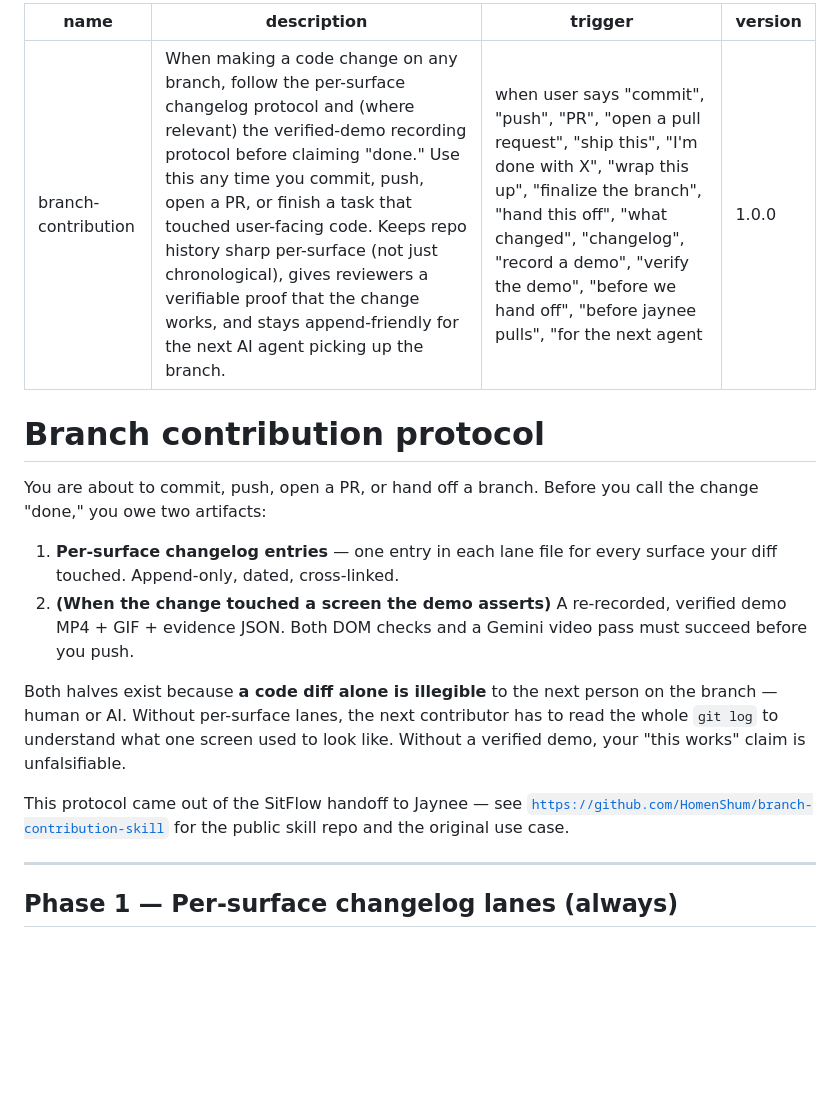
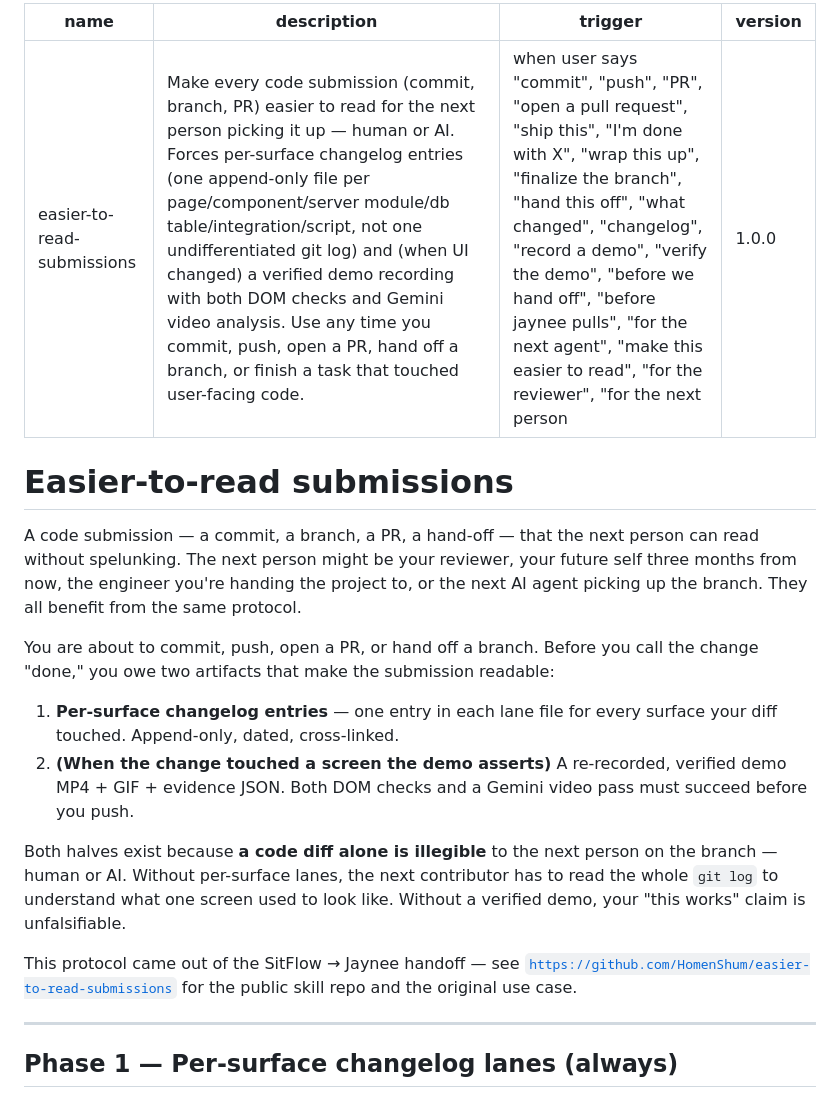
Before and after one commit to HomenShum/BetterPRHandoff, a Markdown page: SKILL.md, the part around the change. Rendered like a GitHub page; blank space fills up the shorter version.

```diff
--- a/SKILL.md
+++ b/SKILL.md
@@ -1,20 +1,22 @@
 ---
-name: branch-contribution
-description: When making a code change on any branch, follow the per-surface changelog protocol and (where relevant) the verified-demo recording protocol before claiming "done." Use this any time you commit, push, open a PR, or finish a task that touched user-facing code. Keeps repo history sharp per-surface (not just chronological), gives reviewers a verifiable proof that the change works, and stays append-friendly for the next AI agent picking up the branch.
-trigger: when user says "commit", "push", "PR", "open a pull request", "ship this", "I'm done with X", "wrap this up", "finalize the branch", "hand this off", "what changed", "changelog", "record a demo", "verify the demo", "before we hand off", "before jaynee pulls", "for the next agent"
+name: easier-to-read-submissions
+description: Make every code submission (commit, branch, PR) easier to read for the next person picking it up — human or AI. Forces per-surface changelog entries (one append-only file per page/component/server module/db table/integration/script, not one undifferentiated git log) and (when UI changed) a verified demo recording with both DOM checks and Gemini video analysis. Use any time you commit, push, open a PR, hand off a branch, or finish a task that touched user-facing code.
+trigger: when user says "commit", "push", "PR", "open a pull request", "ship this", "I'm done with X", "wrap this up", "finalize the branch", "hand this off", "what changed", "changelog", "record a demo", "verify the demo", "before we hand off", "before jaynee pulls", "for the next agent", "make this easier to read", "for the reviewer", "for the next person"
 version: 1.0.0
 ---
 
-# Branch contribution protocol
+# Easier-to-read submissions
 
-You are about to commit, push, open a PR, or hand off a branch. Before you call the change "done," you owe two artifacts:
+A code submission — a commit, a branch, a PR, a hand-off — that the next person can read without spelunking. The next person might be your reviewer, your future self three months from now, the engineer you're handing the project to, or the next AI agent picking up the branch. They all benefit from the same protocol.
+
+You are about to commit, push, open a PR, or hand off a branch. Before you call the change "done," you owe two artifacts that make the submission readable:
 
 1. **Per-surface changelog entries** — one entry in each lane file for every surface your diff touched. Append-only, dated, cross-linked.
 2. **(When the change touched a screen the demo asserts)** A re-recorded, verified demo MP4 + GIF + evidence JSON. Both DOM checks and a Gemini video pass must succeed before you push.
 
 Both halves exist because **a code diff alone is illegible** to the next person on the branch — human or AI. Without per-surface lanes, the next contributor has to read the whole `git log` to understand what one screen used to look like. Without a verified demo, your "this works" claim is unfalsifiable.
 
-This protocol came out of the SitFlow handoff to Jaynee — see [`https://github.com/HomenShum/branch-contribution-skill`](https://github.com/HomenShum/branch-contribution-skill) for the public skill repo and the original use case.
+This protocol came out of the SitFlow → Jaynee handoff — see [`https://github.com/HomenShum/easier-to-read-submissions`](https://github.com/HomenShum/easier-to-read-submissions) for the public skill repo and the original use case.
 
 ---
 
```
Also changed, not shown: README.md (+7 -7 lines).
